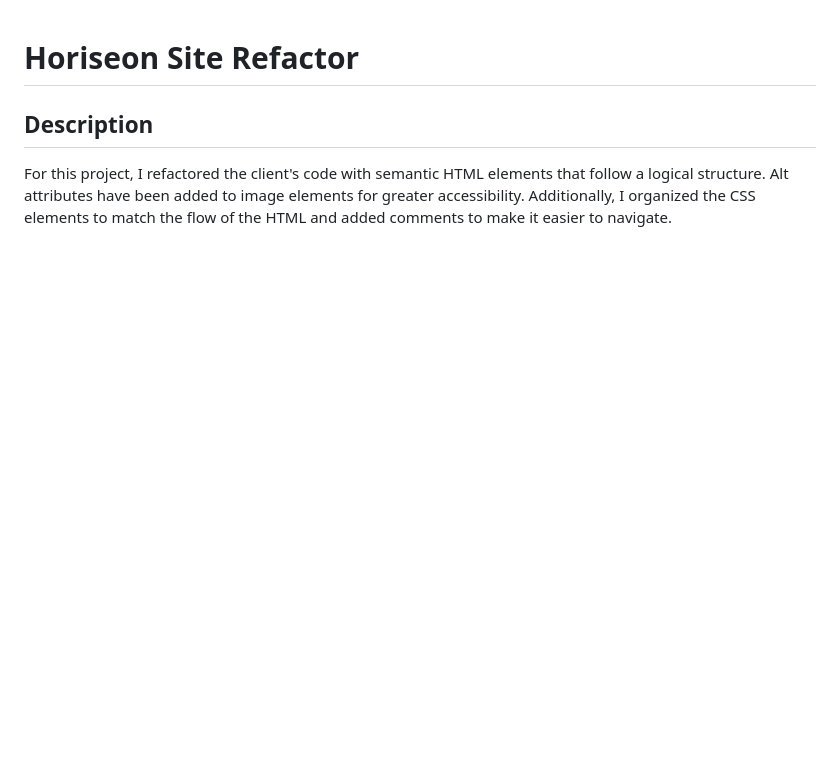
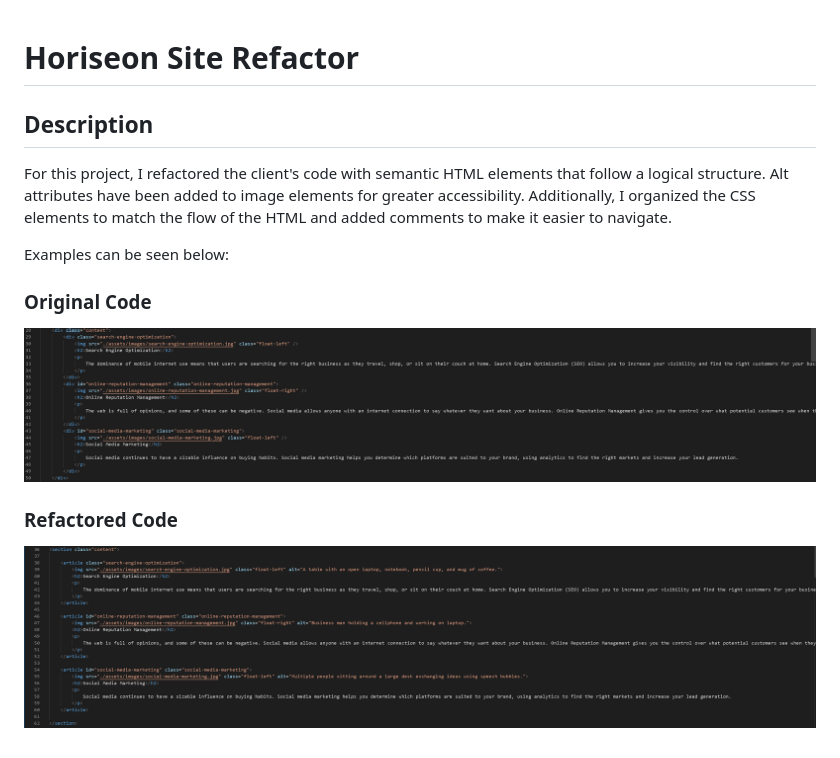
Before and after one commit to captaiiinsolo/refactor-site, a Markdown page: README.md, the part around the change. GitHub-like rendering; pictures changed too: originalCode.png (added), refactoredCode.png (added); blank space fills up the shorter version.

Commit message:
add before and after example photos

```diff
--- a/README.md
+++ b/README.md
@@ -3,3 +3,11 @@
 ## Description
 
 For this project, I refactored the client's code with semantic HTML elements that follow a logical structure. Alt attributes have been added to image elements for greater accessibility. Additionally, I organized the CSS elements to match the flow of the HTML and added comments to make it easier to navigate.
+
+Examples can be seen below:
+
+### Original Code
+![example of the clients code before the refactor](originalCode.png)
+
+### Refactored Code
+![example of the clients code after the refactor](refactoredCode.png)
```
